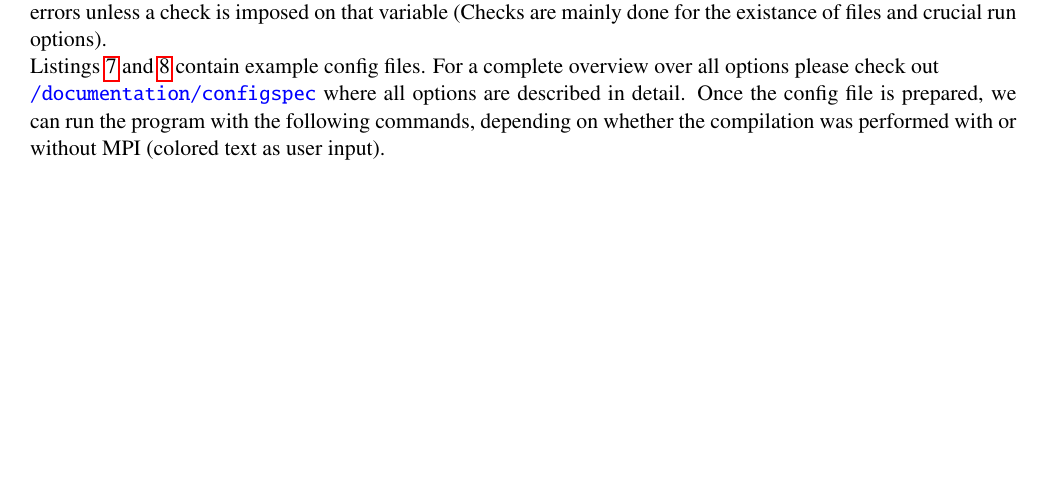
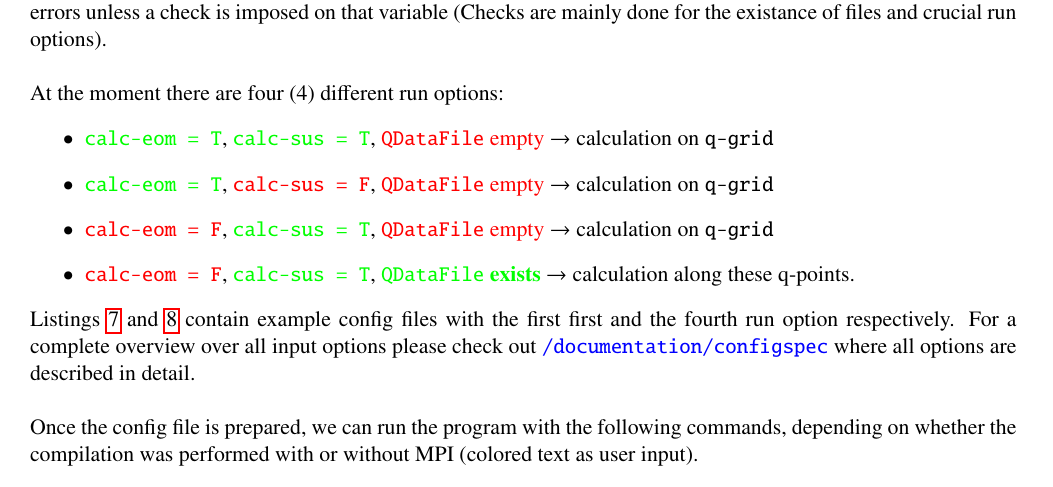
Before and after one commit to AbinitioDGA/ADGA_develop, a LaTeX document (documentation/README/README.tex): part of page 5 of 12, cut so that both start at the same text, the shorter picture padded with empty space. Compiled offline with pdfLaTeX.

Commit message:
Added run-option description to README.pdf

```diff
--- a/documentation/README/README.tex
+++ b/documentation/README/README.tex
@@ -223,11 +223,20 @@ which is the centerpiece of the \verb+ADGA+ input. The group names in front of t
 \newpage
 \section{\protect\Verb+abinitiodga+ - main program}
 The last preparational step is the configuring of \verb+ADGA+. The main program's input options are contained in a config file (of arbitrary name). This config file is segmented into groups marked by squared braces. Subgroups are marked by double squared braces. In the {\color{red} \verb|[General]|} group we define what we want to calculate and how large our calculation should be (i.e. frequency box, momentum-space grid). In the {\color{red} \verb|[Atoms]|} group we define our local interactions and give information about the number of bands. In the {\color{red} \verb|[One-Particle]|} and {\color{red} \verb|[Two-Particle]|} group we define our files and in the {\color{red} \verb|[Output]|} group we define additional output parameters. One important thing to mention is that this config file is read by routines written in Fortran. Any kind of typos will not produce errors unless a check is imposed on that variable (Checks are mainly done for the existance of files and crucial run options).
+\\[\baselineskip]
+At the moment there are four (4) different run options:
+\begin{itemize}
+\item {\color{green}\verb+calc-eom = T+}, {\color{green}\verb+calc-sus = T+}, {\color{red}\verb+QDataFile+ empty} $\rightarrow$ calculation on \verb+q-grid+
+\item {\color{green}\verb+calc-eom = T+}, {\color{red}\verb+calc-sus = F+}, {\color{red}\verb+QDataFile+ empty} $\rightarrow$ calculation on \verb+q-grid+
+\item {\color{red}\verb+calc-eom = F+}, {\color{green}\verb+calc-sus = T+}, {\color{red}\verb+QDataFile+ empty} $\rightarrow$ calculation on \verb+q-grid+
+\item {\color{red}\verb+calc-eom = F+}, {\color{green}\verb+calc-sus = T+}, {\color{green}\verb+QDataFile+ \textbf{exists}} $\rightarrow$ calculation along these q-points.
+\end{itemize}
 
-
-Listings \ref{lst:configqgrid} and \ref{lst:configqpath} contain example config files.
-For a complete overview over all options please check out \\
-{\color{blue}\verb|/documentation/configspec|} where all options are described in detail. Once the config file is prepared, we can run the program with the following commands, depending on whether the compilation was performed with or without MPI (colored text as user input).
+Listings \ref{lst:configqgrid} and \ref{lst:configqpath} contain example config files with the first first and the fourth run option respectively.
+For a complete overview over all input options please check out
+{\color{blue}\verb|/documentation/configspec|} where all options are described in detail.
+\\[\baselineskip]
+Once the config file is prepared, we can run the program with the following commands, depending on whether the compilation was performed with or without MPI (colored text as user input).
 
 \begin{lstlisting}[caption=abinitiodga run commands, frame=single, basicstyle=\small, style=base]
 with MPI:
```
Also changed, not shown: documentation/README/README.pdf.
